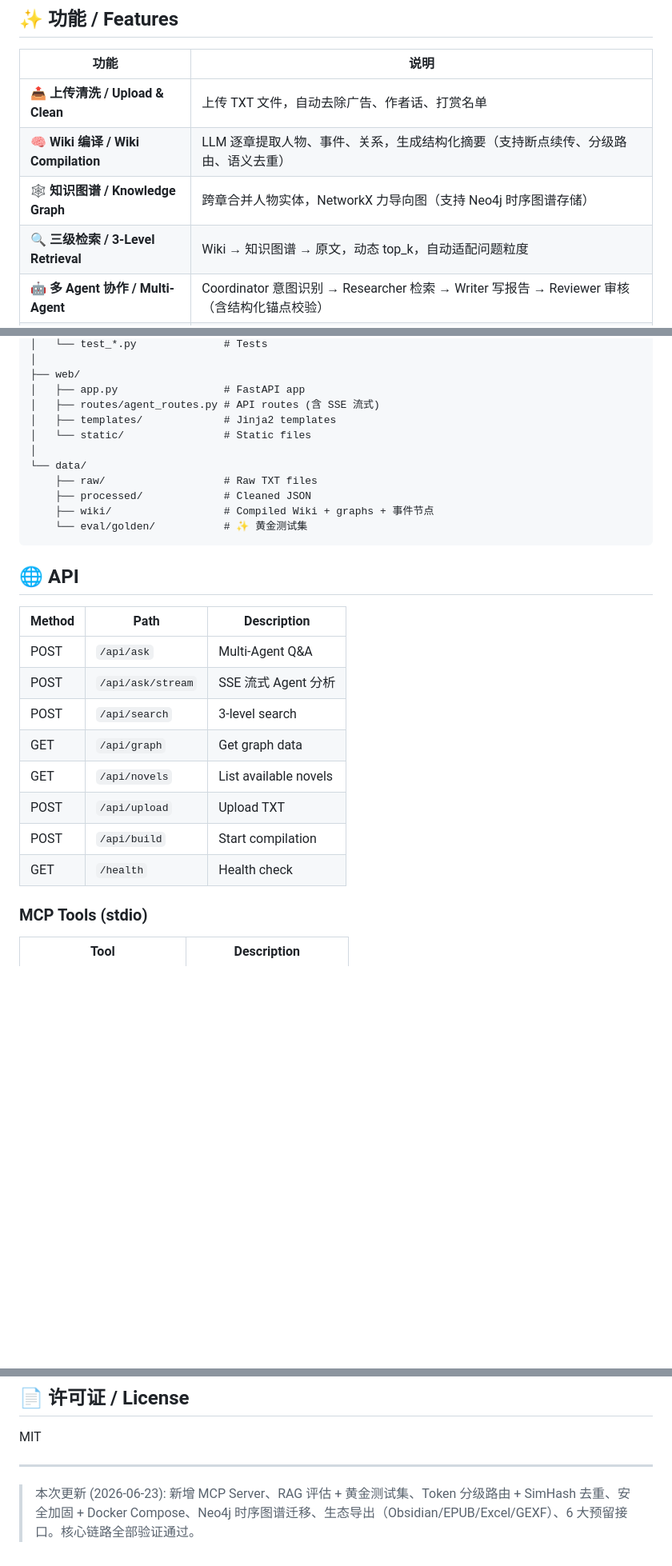
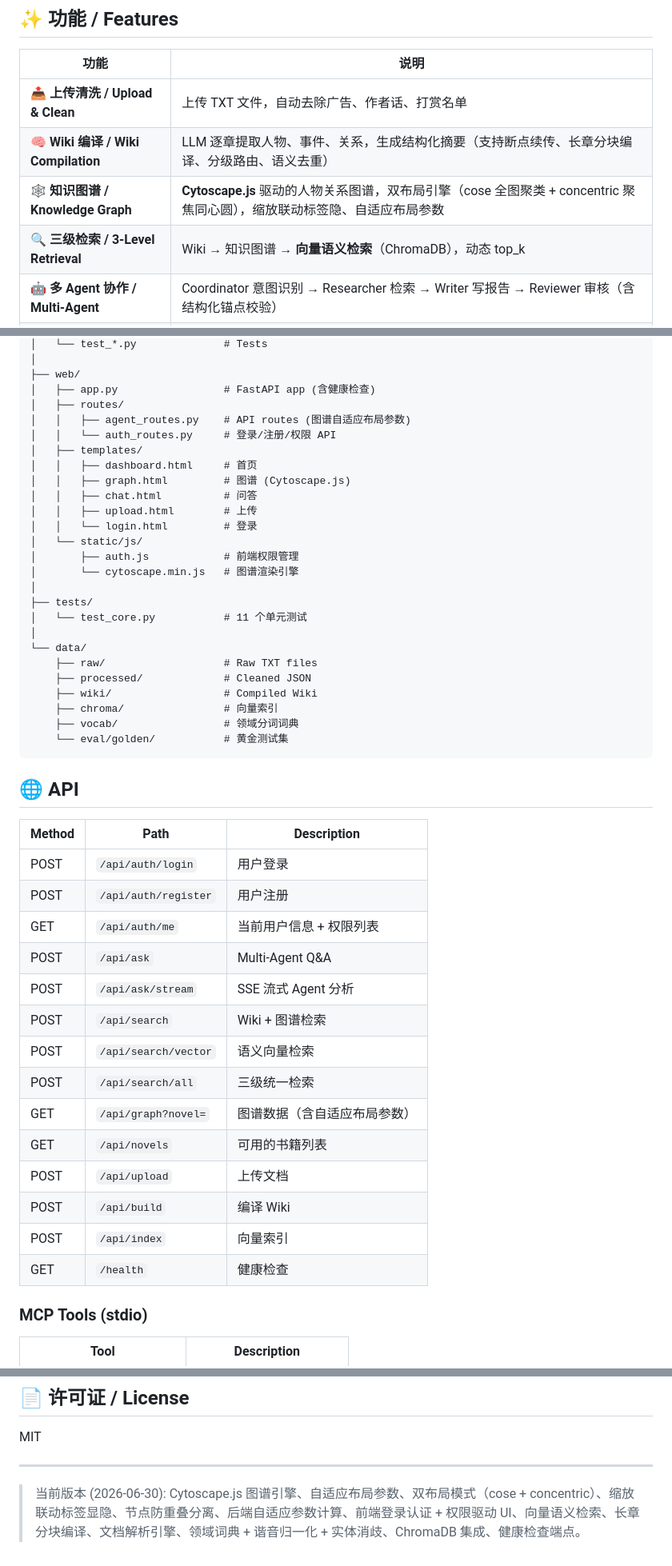
Before and after one commit to yekup/agent_project, a Markdown page: README.md, 3 parts joined by grey strips. Shown at 80% size. GitHub-like rendering; blank space fills up the shorter version.

````diff
--- a/README.md
+++ b/README.md
@@ -12,9 +12,9 @@
 | 功能 | 说明 |
 |------|------|
 | 📤 **上传清洗 / Upload & Clean** | 上传 TXT 文件，自动去除广告、作者话、打赏名单 |
-| 🧠 **Wiki 编译 / Wiki Compilation** | LLM 逐章提取人物、事件、关系，生成结构化摘要（支持断点续传、分级路由、语义去重） |
-| 🕸️ **知识图谱 / Knowledge Graph** | 跨章合并人物实体，NetworkX 力导向图（支持 Neo4j 时序图谱存储） |
-| 🔍 **三级检索 / 3-Level Retrieval** | Wiki → 知识图谱 → 原文，动态 top_k，自动适配问题粒度 |
+| 🧠 **Wiki 编译 / Wiki Compilation** | LLM 逐章提取人物、事件、关系，生成结构化摘要（支持断点续传、长章分块编译、分级路由、语义去重） |
+| 🕸️ **知识图谱 / Knowledge Graph** | **Cytoscape.js** 驱动的人物关系图谱，双布局引擎（cose 全图聚类 + concentric 聚焦同心圆），缩放联动标签隐、自适应布局参数 |
+| 🔍 **三级检索 / 3-Level Retrieval** | Wiki → 知识图谱 → **向量语义检索**（ChromaDB），动态 top_k |
 | 🤖 **多 Agent 协作 / Multi-Agent** | Coordinator 意图识别 → Researcher 检索 → Writer 写报告 → Reviewer 审核（含结构化锚点校验） |
 | 💬 **智能问答 / Smart Q&A** | 支持人物分析、关系分析、情节梳理、全书总结，含 SSE 流式输出 |
 | 🔗 **MCP Server** | 5 个 Tool 暴露给 Cursor / Claude Desktop：搜索人物、追踪时间线、分析章节、全文搜索、书籍列表 |
@@ -120,30 +145,50 @@ novel_project/
 │   └── test_*.py              # Tests
 │
 ├── web/
-│   ├── app.py                 # FastAPI app
-│   ├── routes/agent_routes.py # API routes (含 SSE 流式)
-│   ├── templates/             # Jinja2 templates
-│   └── static/                # Static files
+│   ├── app.py                 # FastAPI app (含健康检查)
+│   ├── routes/
+│   │   ├── agent_routes.py    # API routes (图谱自适应布局参数)
+│   │   └── auth_routes.py     # 登录/注册/权限 API
+│   ├── templates/
+│   │   ├── dashboard.html     # 首页
+│   │   ├── graph.html         # 图谱 (Cytoscape.js)
+│   │   ├── chat.html          # 问答
+│   │   ├── upload.html        # 上传
+│   │   └── login.html         # 登录
+│   └── static/js/
+│       ├── auth.js            # 前端权限管理
+│       └── cytoscape.min.js   # 图谱渲染引擎
+│
+├── tests/
+│   └── test_core.py           # 11 个单元测试
 │
 └── data/
     ├── raw/                   # Raw TXT files
     ├── processed/             # Cleaned JSON
-    ├── wiki/                  # Compiled Wiki + graphs + 事件节点
-    └── eval/golden/           # ✨ 黄金测试集
+    ├── wiki/                  # Compiled Wiki
+    ├── chroma/                # 向量索引
+    ├── vocab/                 # 领域分词词典
+    └── eval/golden/           # 黄金测试集
 ```
 
 ## 🌐 API
 
 | Method | Path | Description |
 |--------|------|-------------|
+| POST | `/api/auth/login` | 用户登录 |
+| POST | `/api/auth/register` | 用户注册 |
+| GET | `/api/auth/me` | 当前用户信息 + 权限列表 |
 | POST | `/api/ask` | Multi-Agent Q&A |
 | POST | `/api/ask/stream` | SSE 流式 Agent 分析 |
-| POST | `/api/search` | 3-level search |
-| GET | `/api/graph` | Get graph data |
-| GET | `/api/novels` | List available novels |
-| POST | `/api/upload` | Upload TXT |
-| POST | `/api/build` | Start compilation |
-| GET | `/health` | Health check |
+| POST | `/api/search` | Wiki + 图谱检索 |
+| POST | `/api/search/vector` | 语义向量检索 |
+| POST | `/api/search/all` | 三级统一检索 |
+| GET | `/api/graph?novel=` | 图谱数据（含自适应布局参数）|
+| GET | `/api/novels` | 可用的书籍列表 |
+| POST | `/api/upload` | 上传文档 |
+| POST | `/api/build` | 编译 Wiki |
+| POST | `/api/index` | 向量索引 |
+| GET | `/health` | 健康检查 |
 
 ### MCP Tools (stdio)
 
@@ -236,4 +281,4 @@ MIT
 
 ---
 
-> 本次更新 (2026-06-23): 新增 MCP Server、RAG 评估 + 黄金测试集、Token 分级路由 + SimHash 去重、安全加固 + Docker Compose、Neo4j 时序图谱迁移、生态导出（Obsidian/EPUB/Excel/GEXF）、6 大预留接口。核心链路全部验证通过。
+> 当前版本 (2026-06-30): Cytoscape.js 图谱引擎、自适应布局参数、双布局模式（cose + concentric）、缩放联动标签显隐、节点防重叠分离、后端自适应参数计算、前端登录认证 + 权限驱动 UI、向量语义检索、长章分块编译、文档解析引擎、领域词典 + 谐音归一化 + 实体消歧、ChromaDB 集成、健康检查端点。
````
Also changed, not shown: other parts of README.md (+51 -26 lines).
